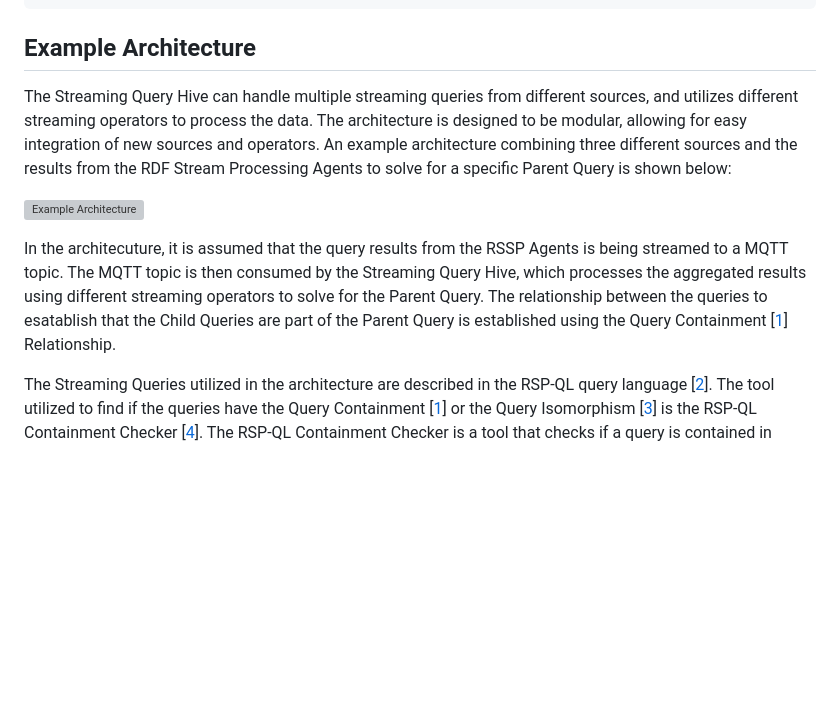
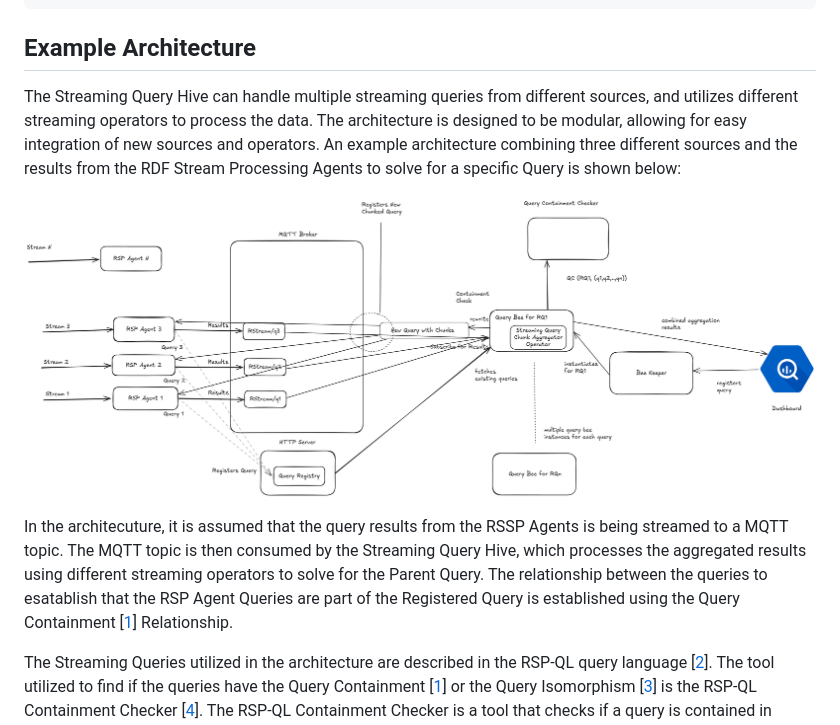
Before and after one commit to SolidLabResearch/streaming-query-hive, a Markdown page: README.md, the part around the change. Rendered like a GitHub page; pictures changed too: images/Updated Architecture -Streaming Query Hive.png (added); blank space fills up the shorter version; grey boxes are pictures that could not be loaded.

Commit message:
updated the architecture

```diff
--- a/README.md
+++ b/README.md
@@ -16,12 +16,12 @@ npm run lint:ts:fix
 
 ## Example Architecture
 
-The Streaming Query Hive can handle multiple streaming queries from different sources, and utilizes different streaming operators to process the data. The architecture is designed to be modular, allowing for easy integration of new sources and operators. An example architecture combining three different sources and the results from the RDF Stream Processing Agents to solve for a specific Parent Query is shown below:
+The Streaming Query Hive can handle multiple streaming queries from different sources, and utilizes different streaming operators to process the data. The architecture is designed to be modular, allowing for easy integration of new sources and operators. An example architecture combining three different sources and the results from the RDF Stream Processing Agents to solve for a specific Query is shown below:
 
-![Example Architecture](./images/Architecture.png)
+![Example Architecture](./images/Updated%20Architecture%20-Streaming%20Query%20Hive.png)
 
 
-In the architecuture, it is assumed that the query results from the RSSP Agents is being streamed to a MQTT topic. The MQTT topic is then consumed by the Streaming Query Hive, which processes the aggregated results using different streaming operators to solve for the Parent Query. The relationship between the queries to esatablish that the Child Queries are part of the Parent Query is established using the Query Containment [[1](#footnote-1)] Relationship.
+In the architecuture, it is assumed that the query results from the RSSP Agents is being streamed to a MQTT topic. The MQTT topic is then consumed by the Streaming Query Hive, which processes the aggregated results using different streaming operators to solve for the Parent Query. The relationship between the queries to esatablish that the RSP Agent Queries are part of the Registered Query is established using the Query Containment [[1](#footnote-1)] Relationship.
 
 The Streaming Queries utilized in the architecture are described in the RSP-QL query language [[2](#footnote-2)]. The tool utilized to find if the queries have the Query Containment [[1](#footnote-1)] or the Query Isomorphism [[3](#footnote-3)] is the RSP-QL Containment Checker [[4](#footnote-4)]. The RSP-QL Containment Checker is a tool that checks if a query is contained in another query, and can be used to determine if the results of one query can be used to solve another query. The tool is designed to work with the RSP-QL query language, and builds on the work done by the SPeCS Solver [[5](#footnote-5)] to support aggregation functions and the streaming semantics of the RSP-QL query language.
 
```
